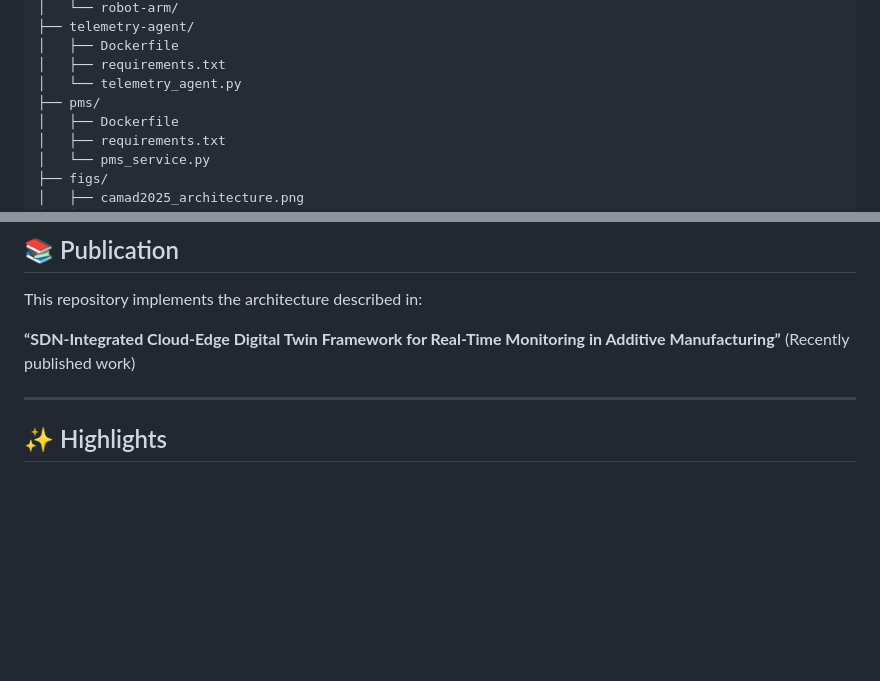
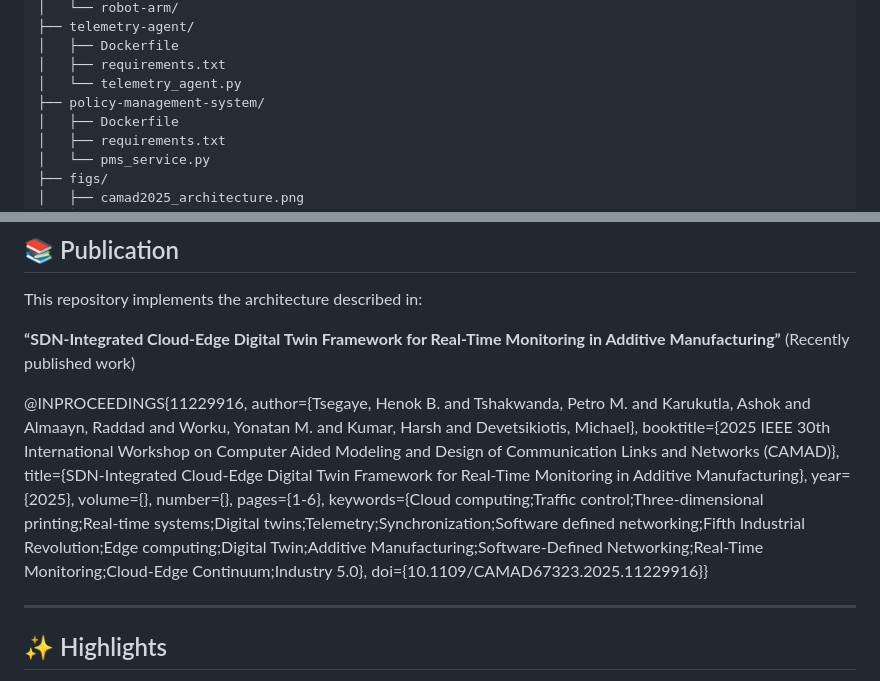
Before and after one commit to HenokBerhanu/DREAM_1.3, a Markdown page: README.md, 2 parts joined by grey strips. Rendered like a GitHub page; blank space fills up the shorter version.

```diff
--- a/README.md
+++ b/README.md
@@ -94,7 +94,7 @@ The framework targets IoT-enabled AM assets such as **3D printers, CNC machines,
 │   ├── Dockerfile
 │   ├── requirements.txt
 │   └── telemetry_agent.py
-├── pms/
+├── policy-management-system/
 │   ├── Dockerfile
 │   ├── requirements.txt
 │   └── pms_service.py
@@ -364,6 +364,18 @@ This repository implements the architecture described in:
 **“SDN-Integrated Cloud-Edge Digital Twin Framework for Real-Time Monitoring in Additive Manufacturing”**
 (Recently published work)
 
+@INPROCEEDINGS{11229916,
+  author={Tsegaye, Henok B. and Tshakwanda, Petro M. and Karukutla, Ashok and Almaayn, Raddad and Worku, Yonatan M. and Kumar, Harsh and Devetsikiotis, Michael},
+  booktitle={2025 IEEE 30th International Workshop on Computer Aided Modeling and Design of Communication Links and Networks (CAMAD)},
+  title={SDN-Integrated Cloud-Edge Digital Twin Framework for Real-Time Monitoring in Additive Manufacturing},
+  year={2025},
+  volume={},
+  number={},
+  pages={1-6},
+  keywords={Cloud computing;Traffic control;Three-dimensional printing;Real-time systems;Digital twins;Telemetry;Synchronization;Software defined networking;Fifth Industrial Revolution;Edge computing;Digital Twin;Additive Manufacturing;Software-Defined Networking;Real-Time Monitoring;Cloud-Edge Continuum;Industry 5.0},
+  doi={10.1109/CAMAD67323.2025.11229916}}
+
+
 ---
 
 ## ✨ Highlights
```
